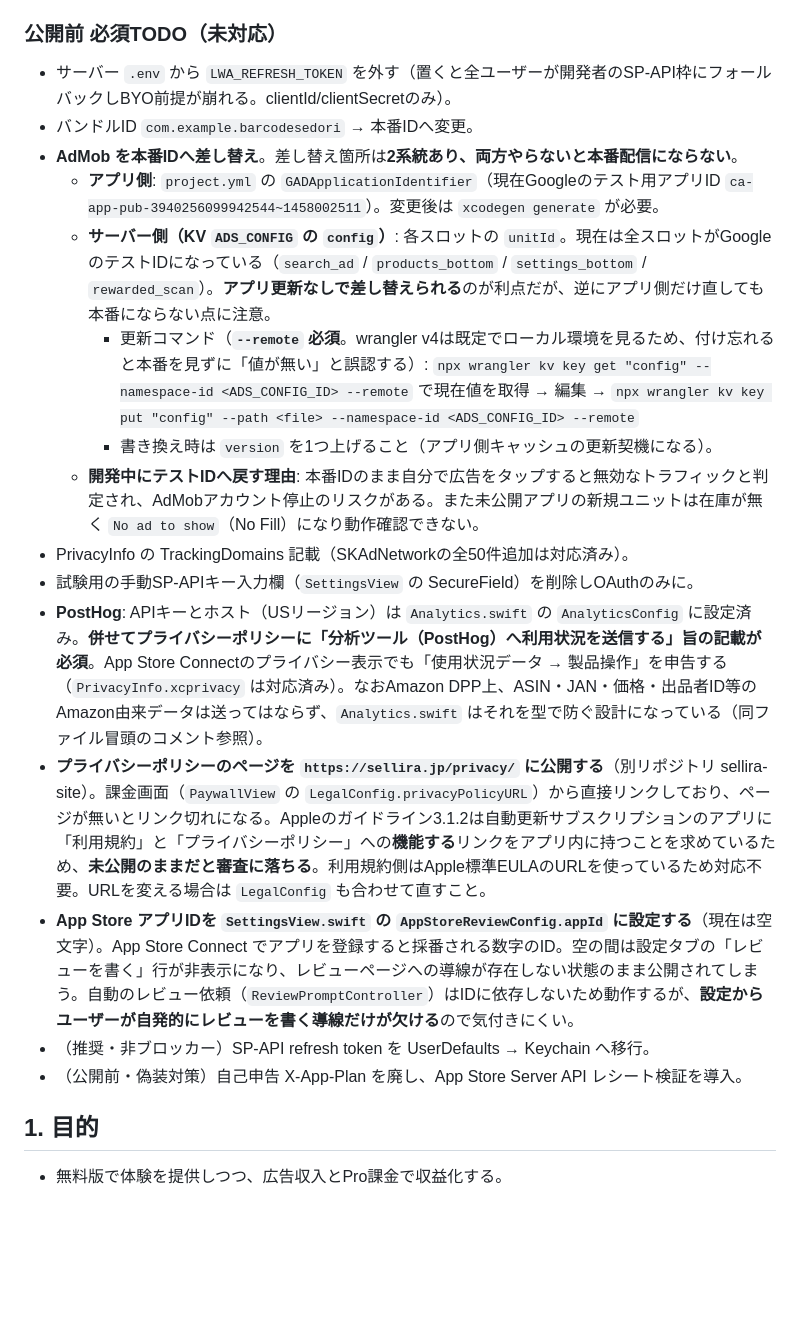
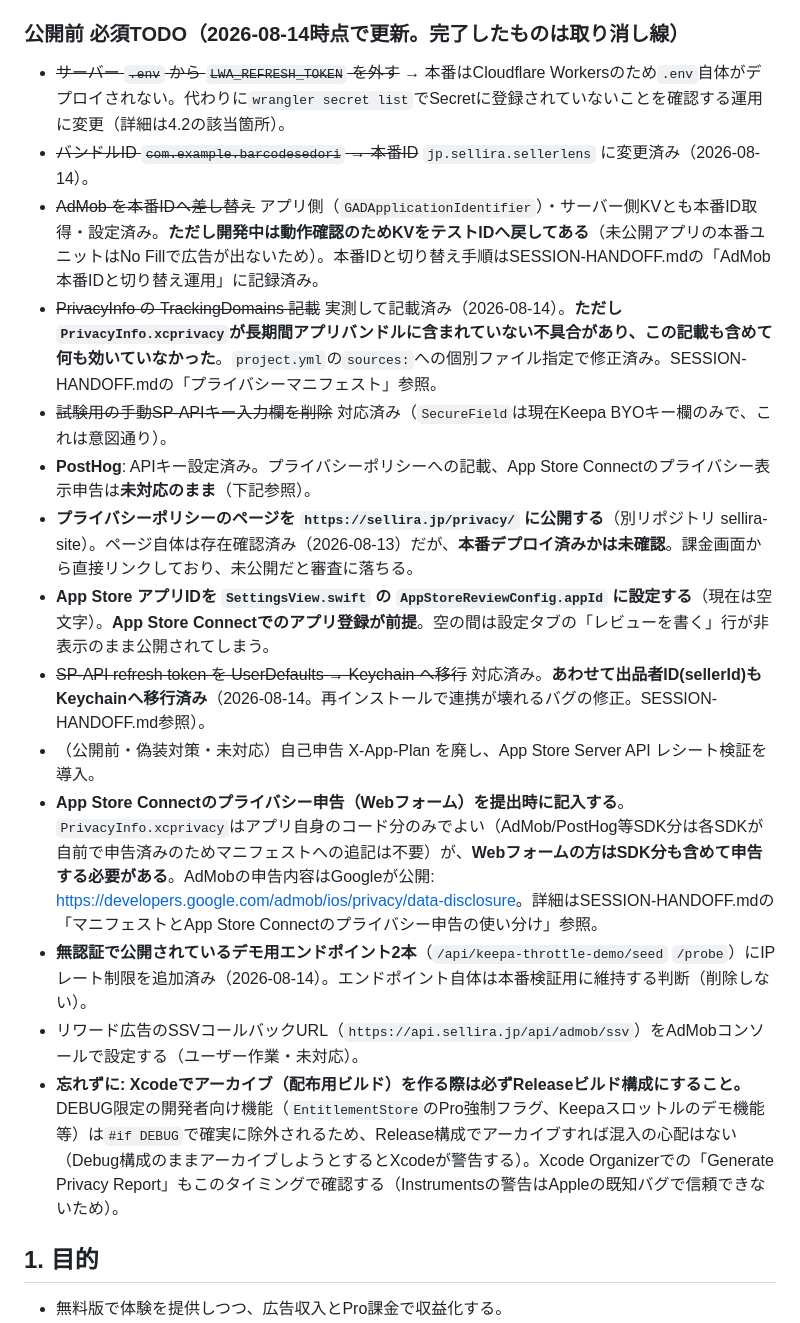
Before and after one commit to yuriasu2/-barcode_sedori, a Markdown page: FREEMIUM-PLAN.md, the part around the change. Drawn GitHub-style; blank space fills up the shorter version.

```diff
--- a/FREEMIUM-PLAN.md
+++ b/FREEMIUM-PLAN.md
@@ -19,23 +19,22 @@
   - ⏳ **アカウント（ログイン）は未着手・将来実装予定**（詳細は下記「4.2d アカウント（ログイン）— 将来実装予定」参照）。
 - **共有コスト削減**: ✅ Keepa経路の検索/オファー結果を **30分キャッシュ**に延長（`KEEPA_CACHE_TTL_MS`）。SP-API経路はBYOのため既定5分のまま。
 
-### 公開前 必須TODO（未対応）
-- サーバー `.env` から `LWA_REFRESH_TOKEN` を外す（置くと全ユーザーが開発者のSP-API枠にフォールバックしBYO前提が崩れる。clientId/clientSecretのみ）。
-- バンドルID `com.example.barcodesedori` → 本番IDへ変更。
-- **AdMob を本番IDへ差し替え**。差し替え箇所は**2系統あり、両方やらないと本番配信にならない**。
-  - **アプリ側**: `project.yml` の `GADApplicationIdentifier`（現在Googleのテスト用アプリID `ca-app-pub-3940256099942544~1458002511`）。変更後は `xcodegen generate` が必要。
-  - **サーバー側（KV `ADS_CONFIG` の `config`）**: 各スロットの `unitId`。現在は全スロットがGoogleのテストIDになっている（`search_ad` / `products_bottom` / `settings_bottom` / `rewarded_scan`）。**アプリ更新なしで差し替えられる**のが利点だが、逆にアプリ側だけ直しても本番にならない点に注意。
-    - 更新コマンド（**`--remote` 必須**。wrangler v4は既定でローカル環境を見るため、付け忘れると本番を見ずに「値が無い」と誤認する）:
-      `npx wrangler kv key get "config" --namespace-id <ADS_CONFIG_ID> --remote` で現在値を取得 → 編集 → `npx wrangler kv key put "config" --path <file> --namespace-id <ADS_CONFIG_ID> --remote`
-    - 書き換え時は `version` を1つ上げること（アプリ側キャッシュの更新契機になる）。
-  - **開発中にテストIDへ戻す理由**: 本番IDのまま自分で広告をタップすると無効なトラフィックと判定され、AdMobアカウント停止のリスクがある。また未公開アプリの新規ユニットは在庫が無く `No ad to show`（No Fill）になり動作確認できない。
-- PrivacyInfo の TrackingDomains 記載（SKAdNetworkの全50件追加は対応済み）。
-- 試験用の手動SP-APIキー入力欄（`SettingsView` の SecureField）を削除しOAuthのみに。
-- **PostHog**: APIキーとホスト（USリージョン）は `Analytics.swift` の `AnalyticsConfig` に設定済み。**併せてプライバシーポリシーに「分析ツール（PostHog）へ利用状況を送信する」旨の記載が必須**。App Store Connectのプライバシー表示でも「使用状況データ → 製品操作」を申告する（`PrivacyInfo.xcprivacy` は対応済み）。なおAmazon DPP上、ASIN・JAN・価格・出品者ID等のAmazon由来データは送ってはならず、`Analytics.swift` はそれを型で防ぐ設計になっている（同ファイル冒頭のコメント参照）。
-- **プライバシーポリシーのページを `https://sellira.jp/privacy/` に公開する**（別リポジトリ sellira-site）。課金画面（`PaywallView` の `LegalConfig.privacyPolicyURL`）から直接リンクしており、ページが無いとリンク切れになる。Appleのガイドライン3.1.2は自動更新サブスクリプションのアプリに「利用規約」と「プライバシーポリシー」への**機能する**リンクをアプリ内に持つことを求めているため、**未公開のままだと審査に落ちる**。利用規約側はApple標準EULAのURLを使っているため対応不要。URLを変える場合は `LegalConfig` も合わせて直すこと。
-- **App Store アプリIDを `SettingsView.swift` の `AppStoreReviewConfig.appId` に設定する**（現在は空文字）。App Store Connect でアプリを登録すると採番される数字のID。空の間は設定タブの「レビューを書く」行が非表示になり、レビューページへの導線が存在しない状態のまま公開されてしまう。自動のレビュー依頼（`ReviewPromptController`）はIDに依存しないため動作するが、**設定からユーザーが自発的にレビューを書く導線だけが欠ける**ので気付きにくい。
-- （推奨・非ブロッカー）SP-API refresh token を UserDefaults → Keychain へ移行。
-- （公開前・偽装対策）自己申告 X-App-Plan を廃し、App Store Server API レシート検証を導入。
+### 公開前 必須TODO（2026-08-14時点で更新。完了したものは取り消し線）
+
+- ~~サーバー `.env` から `LWA_REFRESH_TOKEN` を外す~~ → 本番はCloudflare Workersのため`.env`自体がデプロイされない。代わりに`wrangler secret list`でSecretに登録されていないことを確認する運用に変更（詳細は4.2の該当箇所）。
+- ~~バンドルID `com.example.barcodesedori` → 本番ID~~ `jp.sellira.sellerlens` に変更済み（2026-08-14）。
+- ~~AdMob を本番IDへ差し替え~~ アプリ側（`GADApplicationIdentifier`）・サーバー側KVとも本番ID取得・設定済み。**ただし開発中は動作確認のためKVをテストIDへ戻してある**（未公開アプリの本番ユニットはNo Fillで広告が出ないため）。本番IDと切り替え手順はSESSION-HANDOFF.mdの「AdMob本番IDと切り替え運用」に記録済み。
+- ~~PrivacyInfo の TrackingDomains 記載~~ 実測して記載済み（2026-08-14）。**ただし`PrivacyInfo.xcprivacy`が長期間アプリバンドルに含まれていない不具合があり、この記載も含めて何も効いていなかった**。`project.yml`の`sources:`への個別ファイル指定で修正済み。SESSION-HANDOFF.mdの「プライバシーマニフェスト」参照。
+- ~~試験用の手動SP-APIキー入力欄を削除~~ 対応済み（`SecureField`は現在Keepa BYOキー欄のみで、これは意図通り）。
+- **PostHog**: APIキー設定済み。プライバシーポリシーへの記載、App Store Connectのプライバシー表示申告は**未対応のまま**（下記参照）。
+- **プライバシーポリシーのページを `https://sellira.jp/privacy/` に公開する**（別リポジトリ sellira-site）。ページ自体は存在確認済み（2026-08-13）だが、**本番デプロイ済みかは未確認**。課金画面から直接リンクしており、未公開だと審査に落ちる。
+- **App Store アプリIDを `SettingsView.swift` の `AppStoreReviewConfig.appId` に設定する**（現在は空文字）。**App Store Connectでのアプリ登録が前提**。空の間は設定タブの「レビューを書く」行が非表示のまま公開されてしまう。
+- ~~SP-API refresh token を UserDefaults → Keychain へ移行~~ 対応済み。**あわせて出品者ID(sellerId)もKeychainへ移行済み**（2026-08-14。再インストールで連携が壊れるバグの修正。SESSION-HANDOFF.md参照）。
+- （公開前・偽装対策・未対応）自己申告 X-App-Plan を廃し、App Store Server API レシート検証を導入。
+- **App Store Connectのプライバシー申告（Webフォーム）を提出時に記入する**。`PrivacyInfo.xcprivacy`はアプリ自身のコード分のみでよい（AdMob/PostHog等SDK分は各SDKが自前で申告済みのためマニフェストへの追記は不要）が、**Webフォームの方はSDK分も含めて申告する必要がある**。AdMobの申告内容はGoogleが公開: <https://developers.google.com/admob/ios/privacy/data-disclosure>。詳細はSESSION-HANDOFF.mdの「マニフェストとApp Store Connectのプライバシー申告の使い分け」参照。
+- **無認証で公開されているデモ用エンドポイント2本**（`/api/keepa-throttle-demo/seed` `/probe`）にIPレート制限を追加済み（2026-08-14）。エンドポイント自体は本番検証用に維持する判断（削除しない）。
+- リワード広告のSSVコールバックURL（`https://api.sellira.jp/api/admob/ssv`）をAdMobコンソールで設定する（ユーザー作業・未対応）。
+- **忘れずに: Xcodeでアーカイブ（配布用ビルド）を作る際は必ずReleaseビルド構成にすること。** DEBUG限定の開発者向け機能（`EntitlementStore`のPro強制フラグ、Keepaスロットルのデモ機能等）は`#if DEBUG`で確実に除外されるため、Release構成でアーカイブすれば混入の心配はない（Debug構成のままアーカイブしようとするとXcodeが警告する）。Xcode Organizerでの「Generate Privacy Report」もこのタイミングで確認する（Instrumentsの警告はAppleの既知バグで信頼できないため）。
 
 ## 1. 目的
 
```
